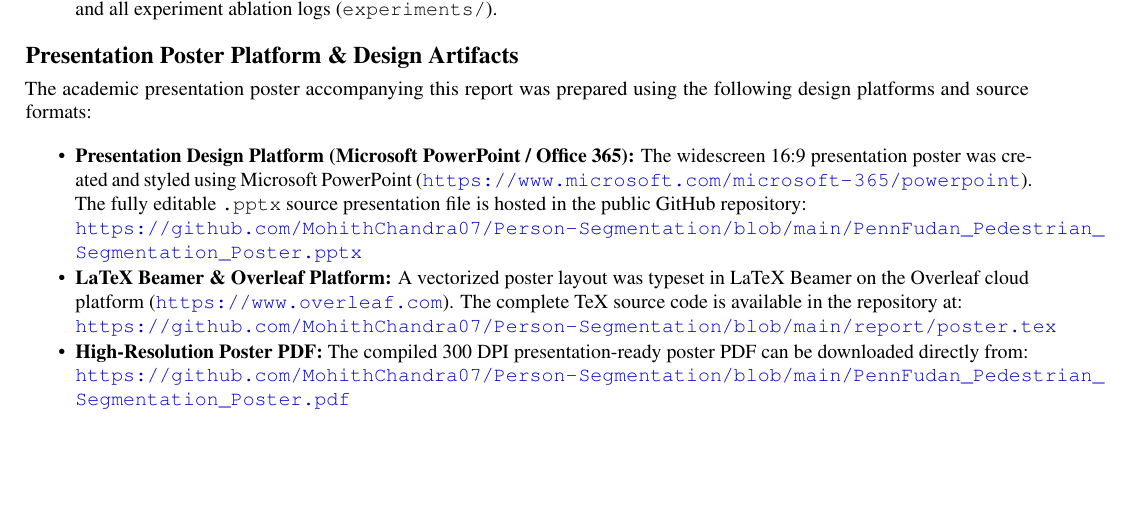
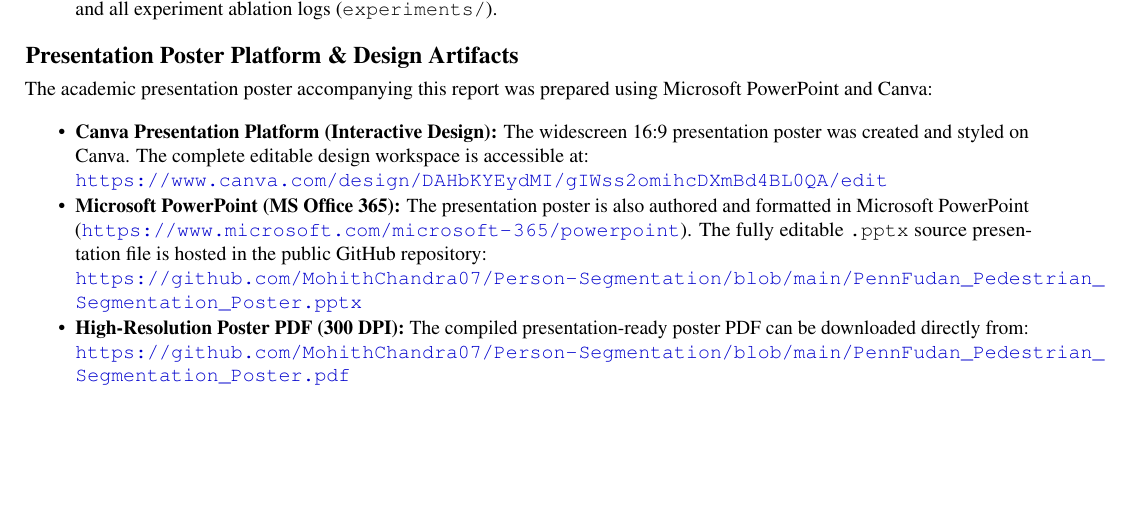
Before and after one commit to MohithChandra07/MLproject_2403CS04_Person_Segmentation, a LaTeX thesis (report/main.tex): part of page 13 of 13, cut so that both start at the same text. Compiled offline with pdfLaTeX.

Commit message:
Update presentation poster platform to Canva and MS PowerPoint in Report and README

```diff
--- a/report/main.tex
+++ b/report/main.tex
@@ -692,13 +692,13 @@ The complete end-to-end source code, training and evaluation scripts, configurat
 \end{itemize}
 
 \subsection*{Presentation Poster Platform \& Design Artifacts}
-The academic presentation poster accompanying this report was prepared using the following design platforms and source formats:
+The academic presentation poster accompanying this report was prepared using Microsoft PowerPoint and Canva:
 \begin{itemize}\setlength{\itemsep}{1pt}\setlength{\parskip}{0pt}\setlength{\parsep}{0pt}
-    \item \textbf{Presentation Design Platform (Microsoft PowerPoint / Office 365):} The widescreen 16:9 presentation poster was created and styled using Microsoft PowerPoint (\url{https://www.microsoft.com/microsoft-365/powerpoint}). The fully editable \texttt{.pptx} source presentation file is hosted in the public GitHub repository: \\
+    \item \textbf{Canva Presentation Platform (Interactive Design):} The widescreen 16:9 presentation poster was created and styled on Canva. The complete editable design workspace is accessible at: \\
+    \url{https://www.canva.com/design/DAHbKYEydMI/gIWss2omihcDXmBd4BL0QA/edit}
+    \item \textbf{Microsoft PowerPoint (MS Office 365):} The presentation poster is also authored and formatted in Microsoft PowerPoint (\url{https://www.microsoft.com/microsoft-365/powerpoint}). The fully editable \texttt{.pptx} source presentation file is hosted in the public GitHub repository: \\
     \url{https://github.com/MohithChandra07/Person-Segmentation/blob/main/PennFudan_Pedestrian_Segmentation_Poster.pptx}
-    \item \textbf{LaTeX Beamer \& Overleaf Platform:} A vectorized poster layout was typeset in LaTeX Beamer on the Overleaf cloud platform (\url{https://www.overleaf.com}). The complete TeX source code is available in the repository at: \\
-    \url{https://github.com/MohithChandra07/Person-Segmentation/blob/main/report/poster.tex}
-    \item \textbf{High-Resolution Poster PDF:} The compiled 300~DPI presentation-ready poster PDF can be downloaded directly from: \\
+    \item \textbf{High-Resolution Poster PDF (300~DPI):} The compiled presentation-ready poster PDF can be downloaded directly from: \\
     \url{https://github.com/MohithChandra07/Person-Segmentation/blob/main/PennFudan_Pedestrian_Segmentation_Poster.pdf}
 \end{itemize}
 
```
Also changed, not shown: MLproject_2403CS04_Person_Segmentation/Code/README.md, MLproject_2403CS04_Person_Segmentation/Report/MLproject_2403CS04_Report.pdf, README.md, 4 other files.
